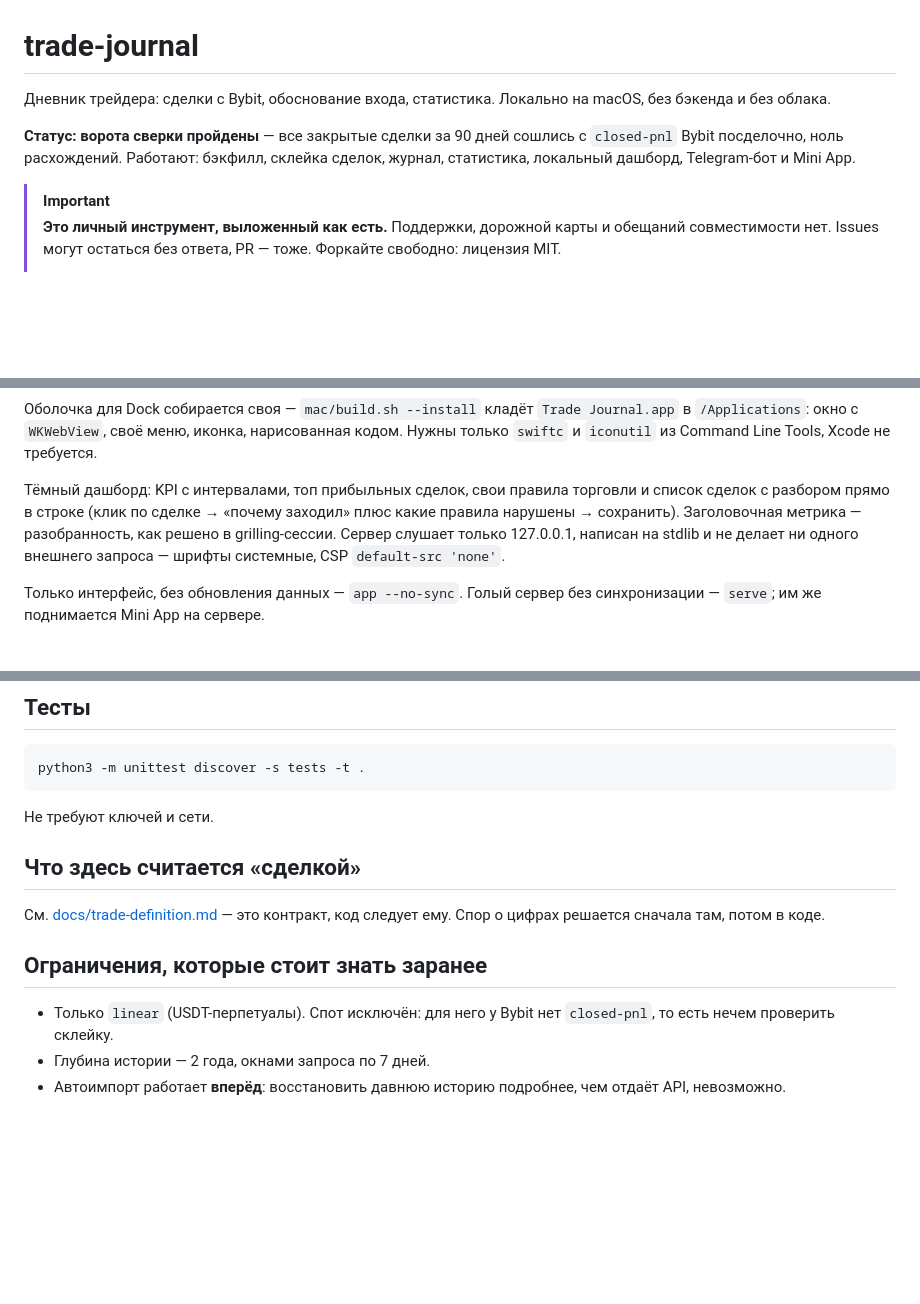
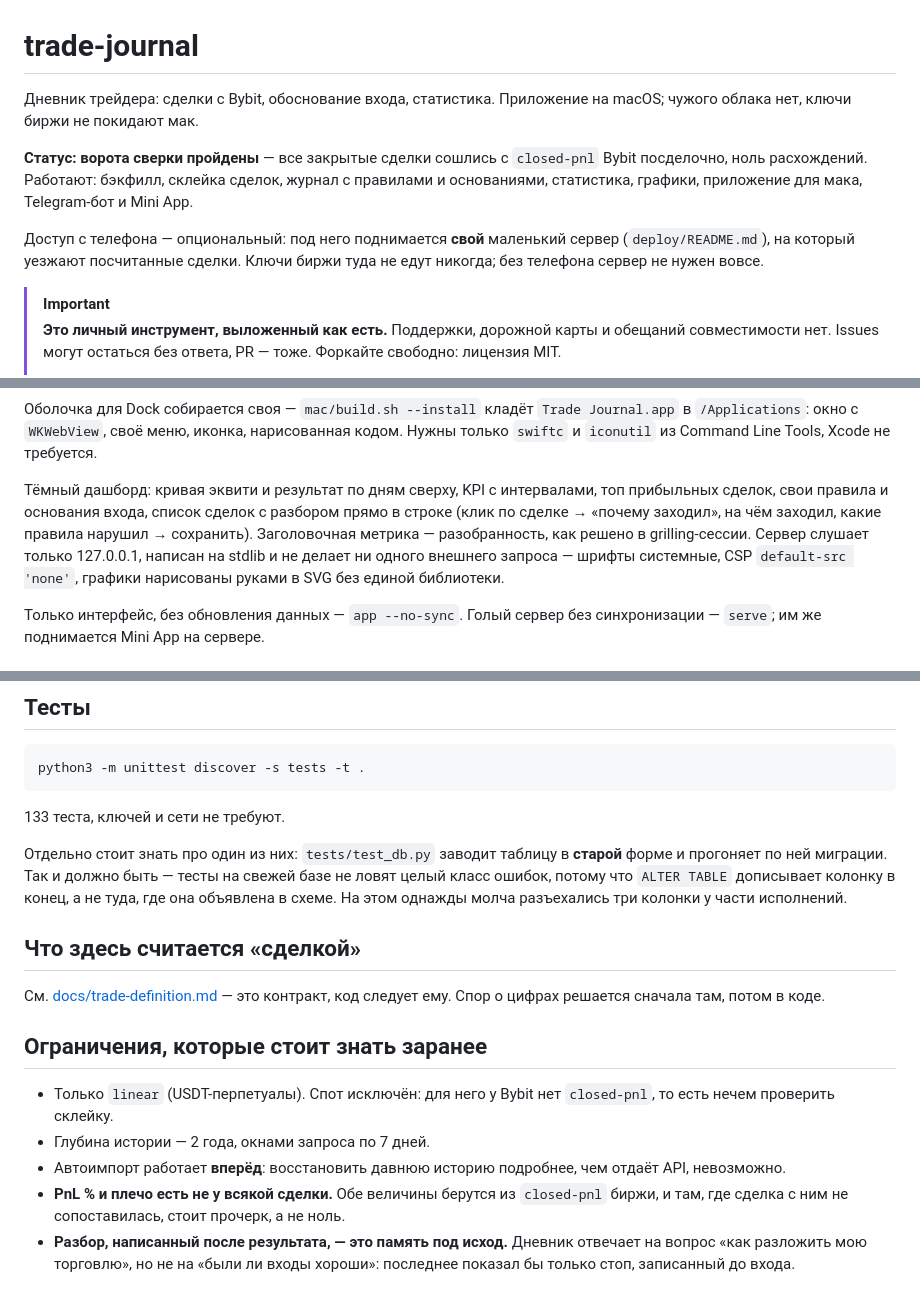
Before and after one commit to Knok-d/trade-journal, a Markdown page: README.md, 3 parts joined by grey strips. Rendered like a GitHub page; blank space fills up the shorter version.

Commit message:
README: привести в соответствие с тем, что проект теперь делает
Три утверждения стали неверными, и одно из них про безопасность.

**«Никакого бэкенда, данные не покидают машину».** Покидают, если включить
доступ с телефона: посчитанные сделки уезжают на свой VPS. Ключи биржи туда
не едут — на бирже за них ходит только мак, — но формулировка обещала больше,
чем проект делает, а в публичном README это худший вид неточности.

**«Открытые позиции не отдаются, потому что в базе их нет».** Теперь есть:
снимок висит в `open_positions` и показывается в Mini App. Команды бота их
по-прежнему не отдают, но уже по решению, а не за отсутствием данных —
разница существенная для того, кто читает README, оценивая риск.

**Описание дашборда** отстало на графики, основания входа и приложение для
Dock.

Заодно: в ограничения добавлено, что PnL % и плечо есть не у всякой сделки
(обе величины от биржи, без сопоставления — прочерк, а не ноль), и почему
`tests/test_db.py` заводит таблицу в старой форме.

Утверждения README сверены с кодом скриптом: все упомянутые команды CLI
существуют, все ссылки на файлы ведут в существующие файлы.

Co-Authored-By: Claude Opus 5 <noreply@anthropic.com>

````diff
--- a/README.md
+++ b/README.md
@@ -1,11 +1,16 @@
 # trade-journal
 
-Дневник трейдера: сделки с Bybit, обоснование входа, статистика. Локально на macOS,
-без бэкенда и без облака.
+Дневник трейдера: сделки с Bybit, обоснование входа, статистика. Приложение на
+macOS; чужого облака нет, ключи биржи не покидают мак.
 
-**Статус: ворота сверки пройдены** — все закрытые сделки за 90 дней сошлись с
-`closed-pnl` Bybit посделочно, ноль расхождений. Работают: бэкфилл, склейка сделок,
-журнал, статистика, локальный дашборд, Telegram-бот и Mini App.
+**Статус: ворота сверки пройдены** — все закрытые сделки сошлись с `closed-pnl`
+Bybit посделочно, ноль расхождений. Работают: бэкфилл, склейка сделок, журнал с
+правилами и основаниями, статистика, графики, приложение для мака,
+Telegram-бот и Mini App.
+
+Доступ с телефона — опциональный: под него поднимается **свой** маленький
+сервер (`deploy/README.md`), на который уезжают посчитанные сделки. Ключи биржи
+туда не едут никогда; без телефона сервер не нужен вовсе.
 
 > [!IMPORTANT]
 > **Это личный инструмент, выложенный как есть.** Поддержки, дорожной карты и
@@ -97,12 +104,13 @@ python3 -m journal.cli app              # http://127.0.0.1:8321
 нарисованная кодом. Нужны только `swiftc` и `iconutil` из Command Line Tools,
 Xcode не требуется.
 
-Тёмный дашборд: KPI с интервалами, топ прибыльных сделок, свои правила
-торговли и список сделок с разбором прямо в строке (клик по сделке →
-«почему заходил» плюс какие правила нарушены → сохранить). Заголовочная
-метрика — разобранность, как решено в grilling-сессии. Сервер слушает только
-127.0.0.1, написан на stdlib и не делает ни одного внешнего запроса —
-шрифты системные, CSP `default-src 'none'`.
+Тёмный дашборд: кривая эквити и результат по дням сверху, KPI с интервалами,
+топ прибыльных сделок, свои правила и основания входа, список сделок с разбором
+прямо в строке (клик по сделке → «почему заходил», на чём заходил, какие правила
+нарушил → сохранить). Заголовочная метрика — разобранность, как решено в
+grilling-сессии. Сервер слушает только 127.0.0.1, написан на stdlib и не делает
+ни одного внешнего запроса — шрифты системные, CSP `default-src 'none'`,
+графики нарисованы руками в SVG без единой библиотеки.
 
 Только интерфейс, без обновления данных — `app --no-sync`. Голый сервер без
 синхронизации — `serve`; им же поднимается Mini App на сервере.
@@ -242,7 +257,13 @@ R-multiple помечается недоступным, если стоп не
 python3 -m unittest discover -s tests -t .
 ```
 
-Не требуют ключей и сети.
+133 теста, ключей и сети не требуют.
+
+Отдельно стоит знать про один из них: `tests/test_db.py` заводит таблицу в
+**старой** форме и прогоняет по ней миграции. Так и должно быть — тесты на
+свежей базе не ловят целый класс ошибок, потому что `ALTER TABLE` дописывает
+колонку в конец, а не туда, где она объявлена в схеме. На этом однажды молча
+разъехались три колонки у части исполнений.
 
 ## Что здесь считается «сделкой»
 
@@ -256,3 +277,8 @@ python3 -m unittest discover -s tests -t .
 - Глубина истории — 2 года, окнами запроса по 7 дней.
 - Автоимпорт работает **вперёд**: восстановить давнюю историю подробнее, чем отдаёт API,
   невозможно.
+- **PnL % и плечо есть не у всякой сделки.** Обе величины берутся из `closed-pnl`
+  биржи, и там, где сделка с ним не сопоставилась, стоит прочерк, а не ноль.
+- **Разбор, написанный после результата, — это память под исход.** Дневник
+  отвечает на вопрос «как разложить мою торговлю», но не на «были ли входы
+  хороши»: последнее показал бы только стоп, записанный до входа.
````
Also changed, not shown: other parts of README.md (+12 -3 lines).
